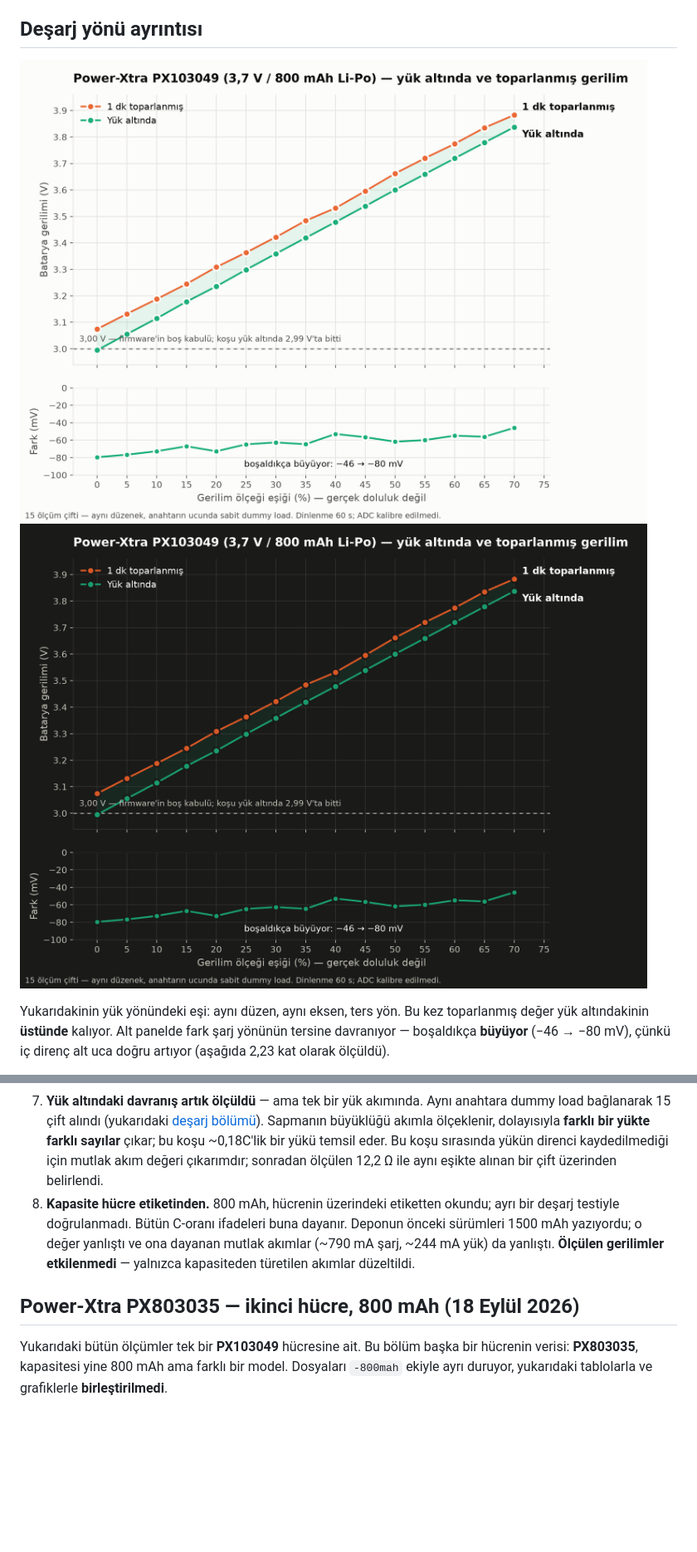
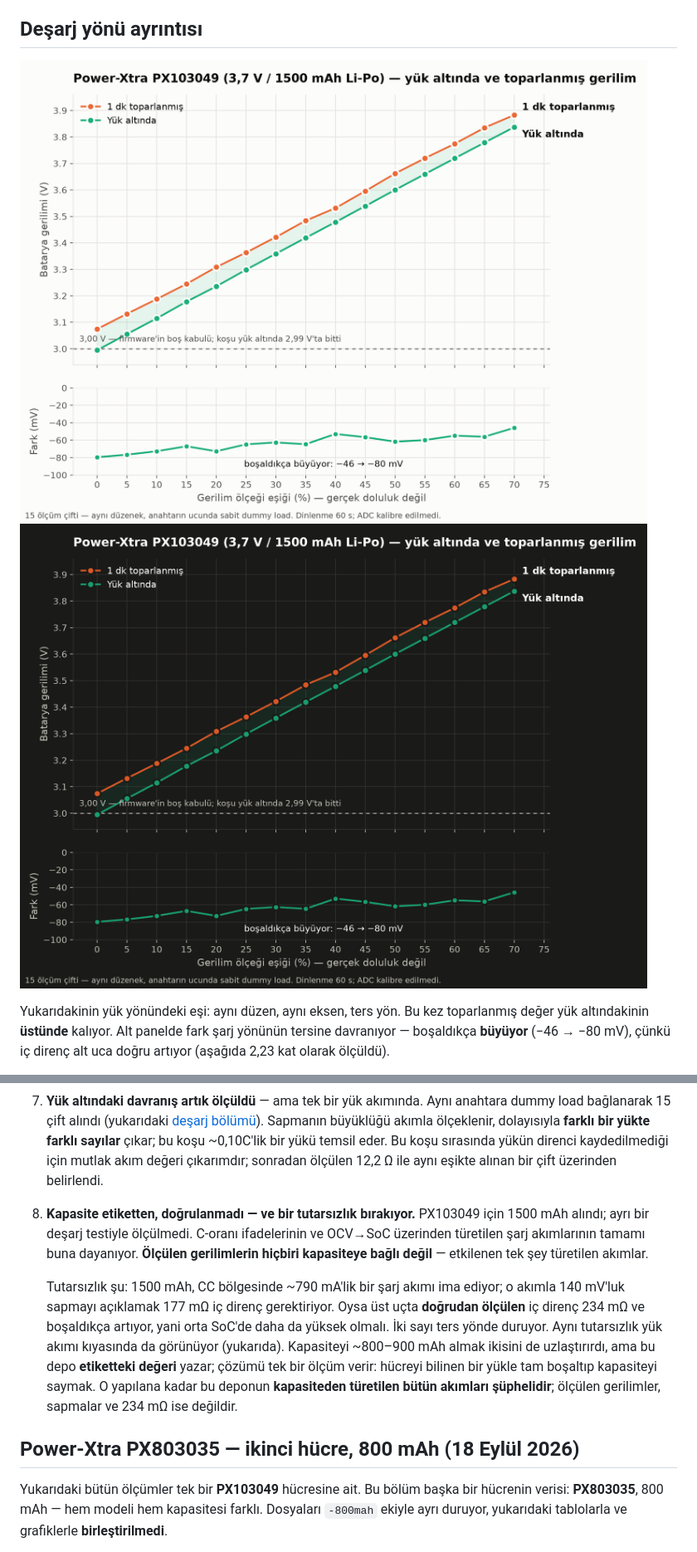
Before and after one commit to ardaacala/powerxtra-px103049-voltage-map, a Markdown page: README.md, 2 parts joined by grey strips. Shown at 83% size. Drawn GitHub-style; pictures changed too: graphs/discharge_overlay-dark.png, graphs/discharge_overlay-light.png; blank space fills up the shorter version.

```diff
--- a/README.md
+++ b/README.md
@@ -382,19 +392,28 @@ Sayıların fiziksel olarak anlamlı olup olmadığını birkaç bağımsız yol
    dummy load bağlanarak 15 çift alındı (yukarıdaki
    [deşarj bölümü](#yük-altında-deşarj--15-çift-ölçülmüş)). Sapmanın büyüklüğü akımla
    ölçeklenir, dolayısıyla **farklı bir yükte farklı sayılar** çıkar; bu koşu
-   ~0,18C'lik bir yükü temsil eder. Bu koşu sırasında yükün direnci kaydedilmediği
+   ~0,10C'lik bir yükü temsil eder. Bu koşu sırasında yükün direnci kaydedilmediği
    için mutlak akım değeri çıkarımdır; sonradan ölçülen 12,2 Ω ile aynı eşikte
    alınan bir çift üzerinden belirlendi.
-8. **Kapasite hücre etiketinden.** 800 mAh, hücrenin üzerindeki etiketten okundu;
-   ayrı bir deşarj testiyle doğrulanmadı. Bütün C-oranı ifadeleri buna dayanır.
-   Deponun önceki sürümleri 1500 mAh yazıyordu; o değer yanlıştı ve ona dayanan
-   mutlak akımlar (~790 mA şarj, ~244 mA yük) da yanlıştı. **Ölçülen gerilimler
-   etkilenmedi** — yalnızca kapasiteden türetilen akımlar düzeltildi.
+8. **Kapasite etiketten, doğrulanmadı — ve bir tutarsızlık bırakıyor.** PX103049 için
+   1500 mAh alındı; ayrı bir deşarj testiyle ölçülmedi. C-oranı ifadelerinin ve
+   OCV→SoC üzerinden türetilen şarj akımlarının tamamı buna dayanıyor. **Ölçülen
+   gerilimlerin hiçbiri kapasiteye bağlı değil** — etkilenen tek şey türetilen akımlar.
+
+   Tutarsızlık şu: 1500 mAh, CC bölgesinde ~790 mA'lik bir şarj akımı ima ediyor;
+   o akımla 140 mV'luk sapmayı açıklamak 177 mΩ iç direnç gerektiriyor. Oysa üst uçta
+   **doğrudan ölçülen** iç direnç 234 mΩ ve boşaldıkça artıyor, yani orta SoC'de daha
+   da yüksek olmalı. İki sayı ters yönde duruyor. Aynı tutarsızlık yük akımı
+   kıyasında da görünüyor (yukarıda). Kapasiteyi ~800–900 mAh almak ikisini de
+   uzlaştırırdı, ama bu depo **etiketteki değeri** yazar; çözümü tek bir ölçüm verir:
+   hücreyi bilinen bir yükle tam boşaltıp kapasiteyi saymak. O yapılana kadar bu
+   deponun **kapasiteden türetilen bütün akımları şüphelidir**; ölçülen gerilimler,
+   sapmalar ve 234 mΩ ise değildir.
 
 ## Power-Xtra PX803035 — ikinci hücre, 800 mAh (18 Eylül 2026)
 
 Yukarıdaki bütün ölçümler tek bir **PX103049** hücresine ait. Bu bölüm başka bir
-hücrenin verisi: **PX803035**, kapasitesi yine 800 mAh ama farklı bir model. Dosyaları
+hücrenin verisi: **PX803035**, 800 mAh — hem modeli hem kapasitesi farklı. Dosyaları
 `-800mah` ekiyle ayrı duruyor, yukarıdaki tablolarla ve grafiklerle
 **birleştirilmedi**.
 
```
Also changed, not shown: other parts of README.md (+30 -20 lines), graphs/voltage_overlay-dark.png, graphs/voltage_overlay-light.png, 2 other files.
